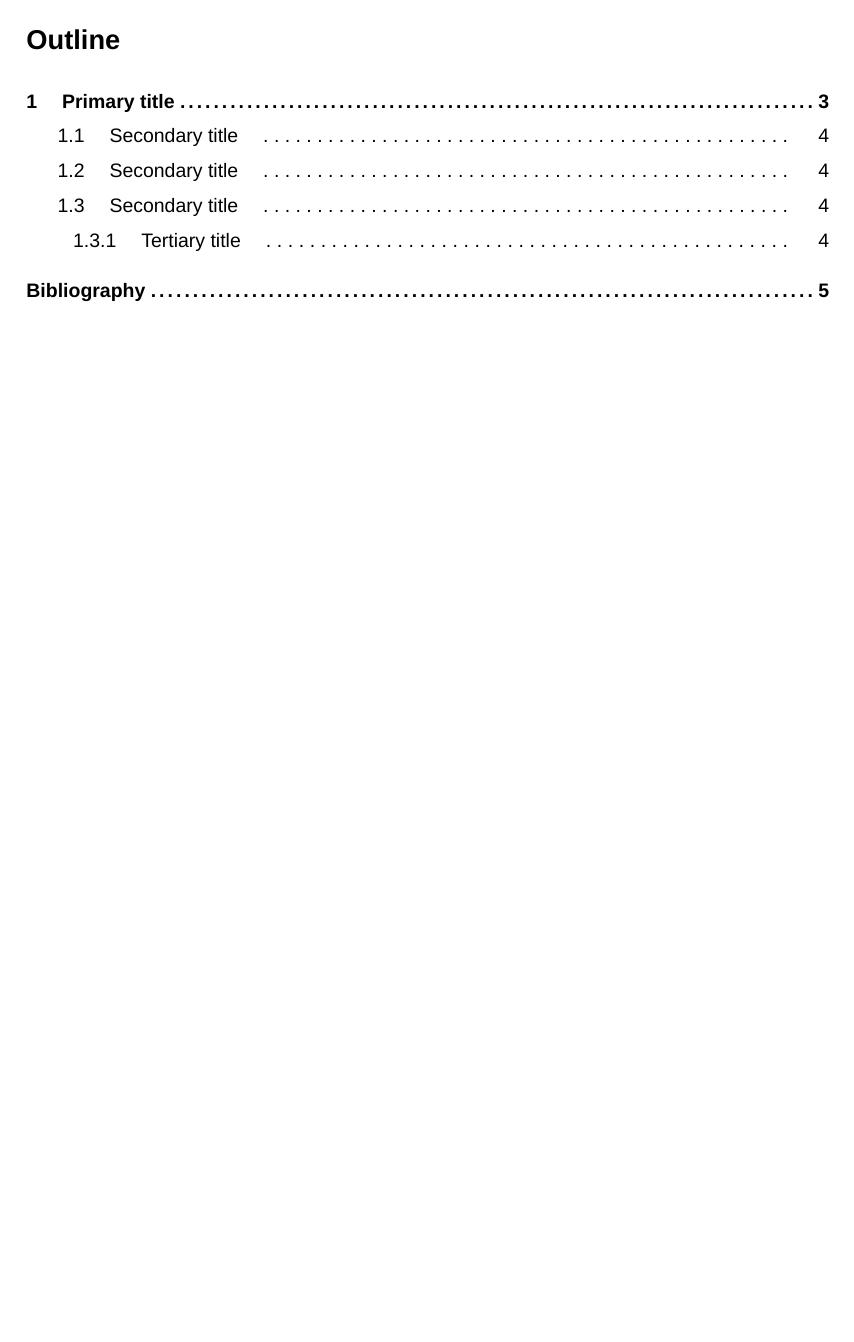
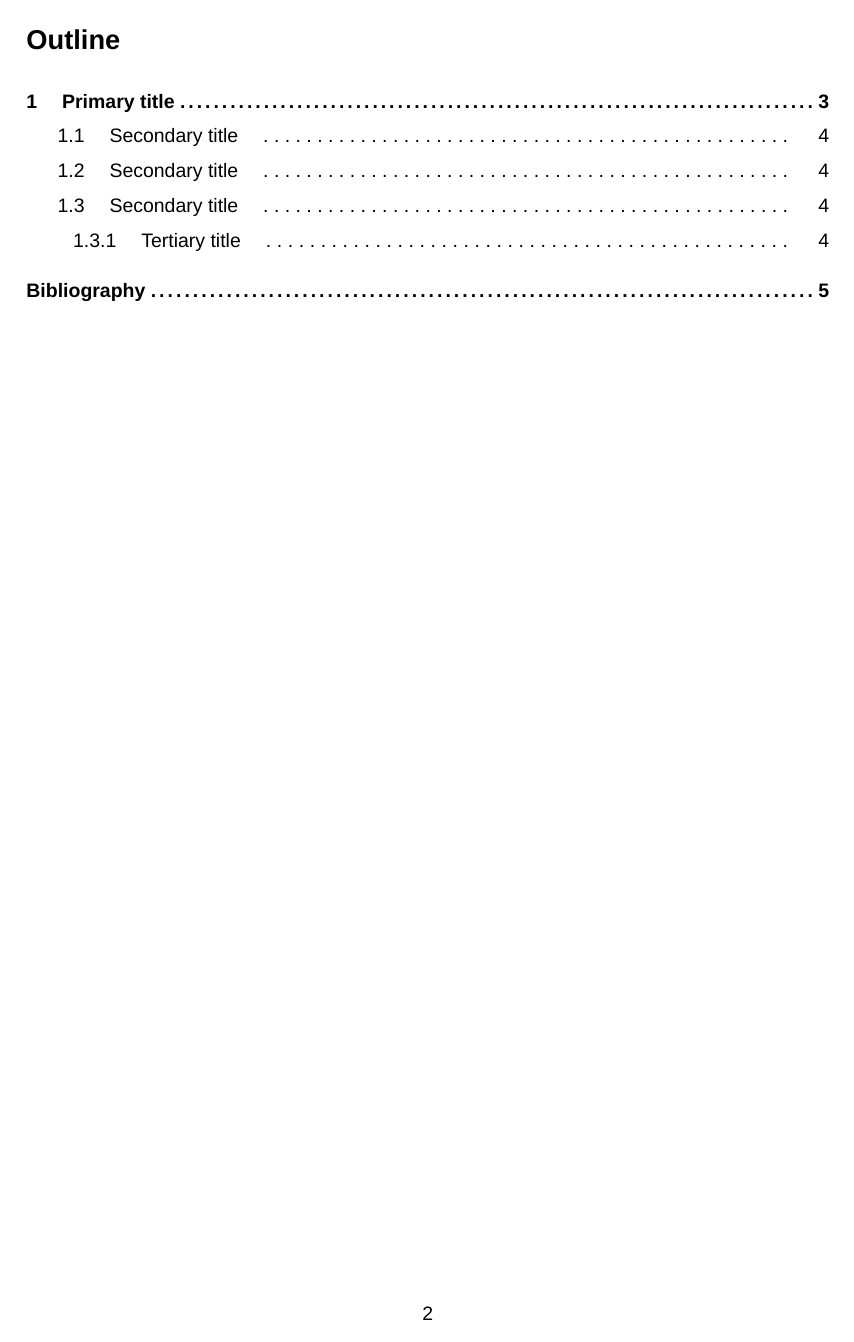
Before and after one commit to IDEDARY/FIT-Typst, a Typst document (main.typ, which reads template.typ): page 2 of 5. Compiled offline with Typst 0.15.

Commit message:
Fix numbering not there

```diff
--- a/template.typ
+++ b/template.typ
@@ -203,6 +203,10 @@
 
   // Protocol outline
   #pagebreak()
+
+  // Add numbering to the page
+  #set page(numbering: "1")
+
   #outline(
     title: "Outline",
     indent: auto,
```
